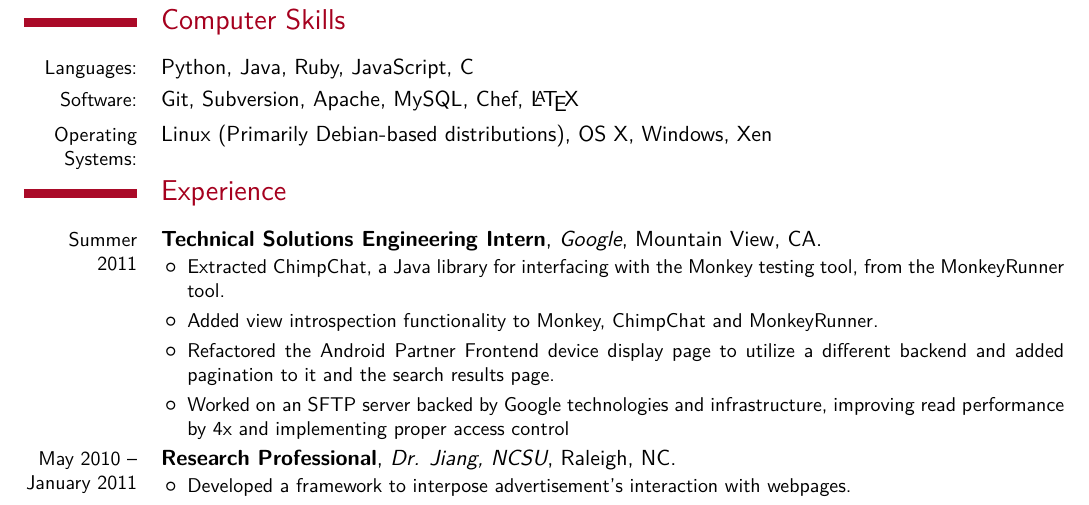
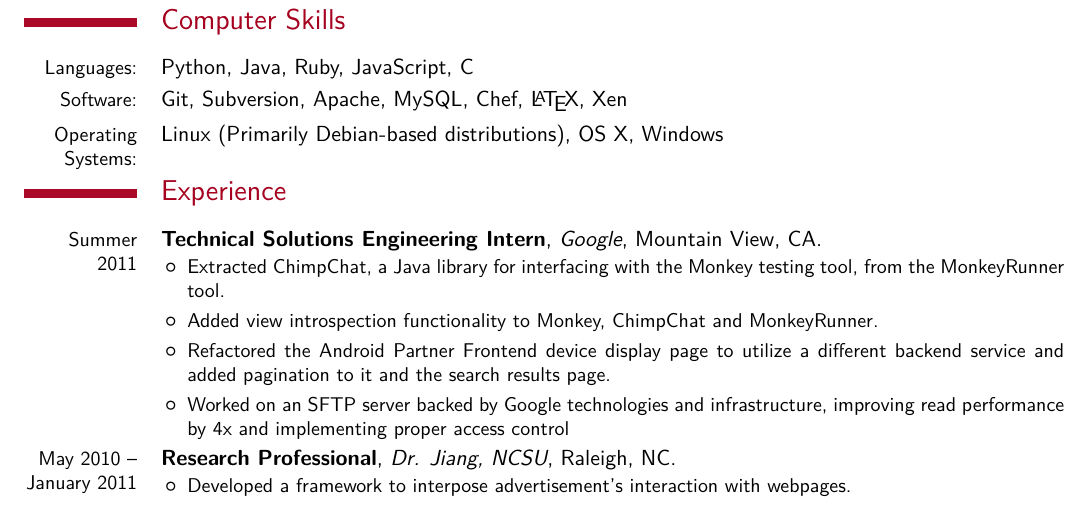
Before and after one commit to mdwrigh2/resume, a LaTeX CV (mwright-resume.tex): part of the page, cut so that both start at the same text. Compiled offline with XeLaTeX; a missing font is replaced by an installed copy or a similar font.

Commit message:
Clarified some things on my resume

```diff
--- a/mwright-resume.tex
+++ b/mwright-resume.tex
@@ -55,16 +55,16 @@
 \cventry{2008-2012 (expected)}{Computer Science \& Mathematics, NCSU}{Raleigh, NC}{}{Overall GPA: 3.974}{CSC \& MA Majors GPA: 4.0}
 \section{Computer Skills}
   \cvline{Languages:}{Python, Java, Ruby, JavaScript, C}
-  \cvline{Software:}{Git, Subversion, Apache, MySQL, Chef, \LaTeX}
-  \cvline{Operating Systems:}{Linux (Primarily Debian-based distributions), OS X, Windows, Xen}
+  \cvline{Software:}{Git, Subversion, Apache, MySQL, Chef, \LaTeX, Xen}
+  \cvline{Operating Systems:}{Linux (Primarily Debian-based distributions), OS X, Windows}
 \section{Experience}
   \cventry{Summer 2011}{Technical Solutions Engineering Intern}{Google}{Mountain View, CA}{}{
     \begin{itemize}
       \item Extracted ChimpChat, a Java library for interfacing with the Monkey testing tool, from
       the MonkeyRunner tool.
       \item Added view introspection functionality to Monkey, ChimpChat and MonkeyRunner.
-      \item Refactored the Android Partner Frontend device display page to utilize a different backend
-      and added pagination to it and the search results page.
+      \item Refactored the Android Partner Frontend device display page to utilize a different
+      backend service and added pagination to it and the search results page.
       \item Worked on an SFTP server backed by Google technologies and infrastructure, improving read performance by 4x and implementing proper access control
     \end{itemize}
   }
```
